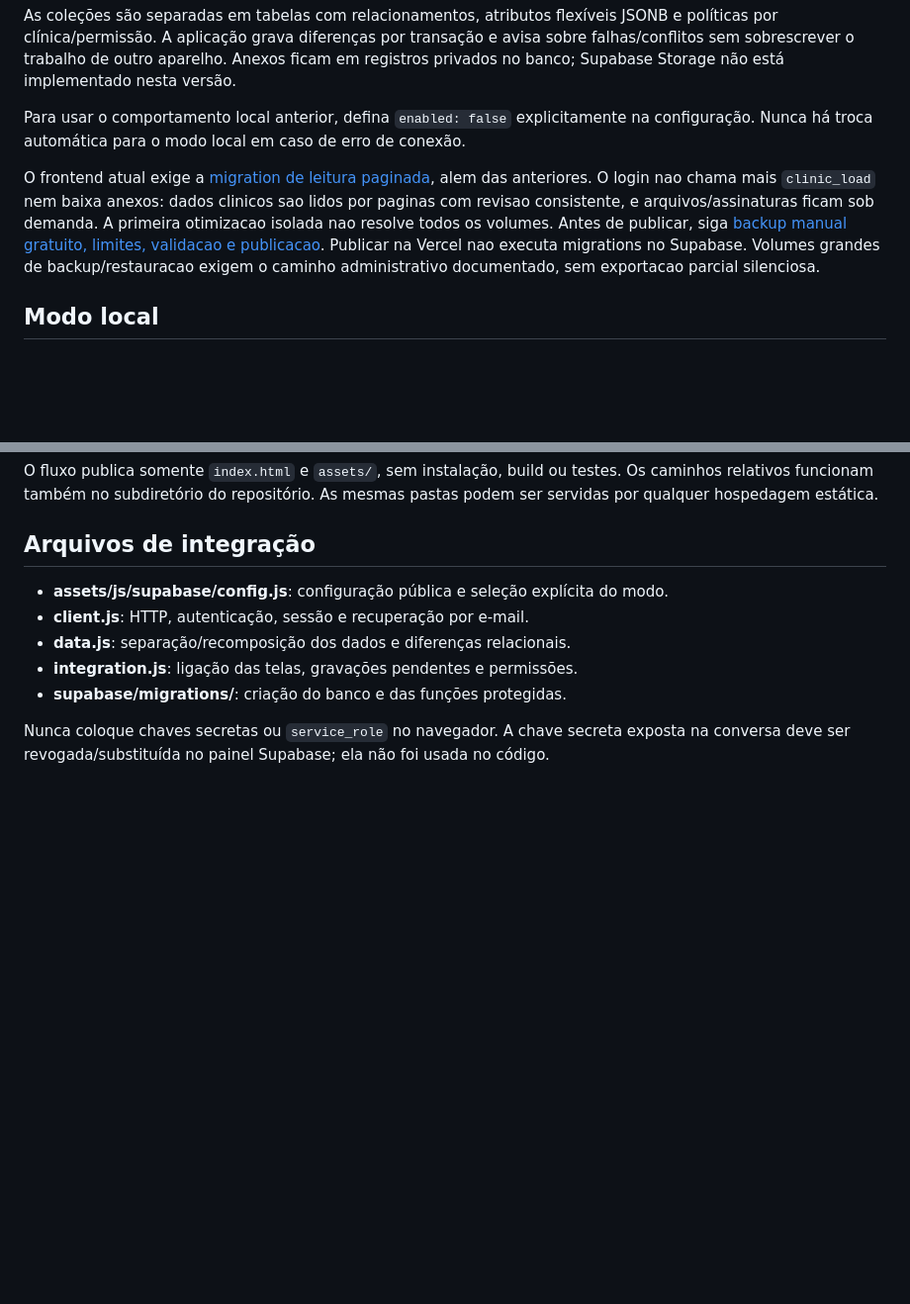
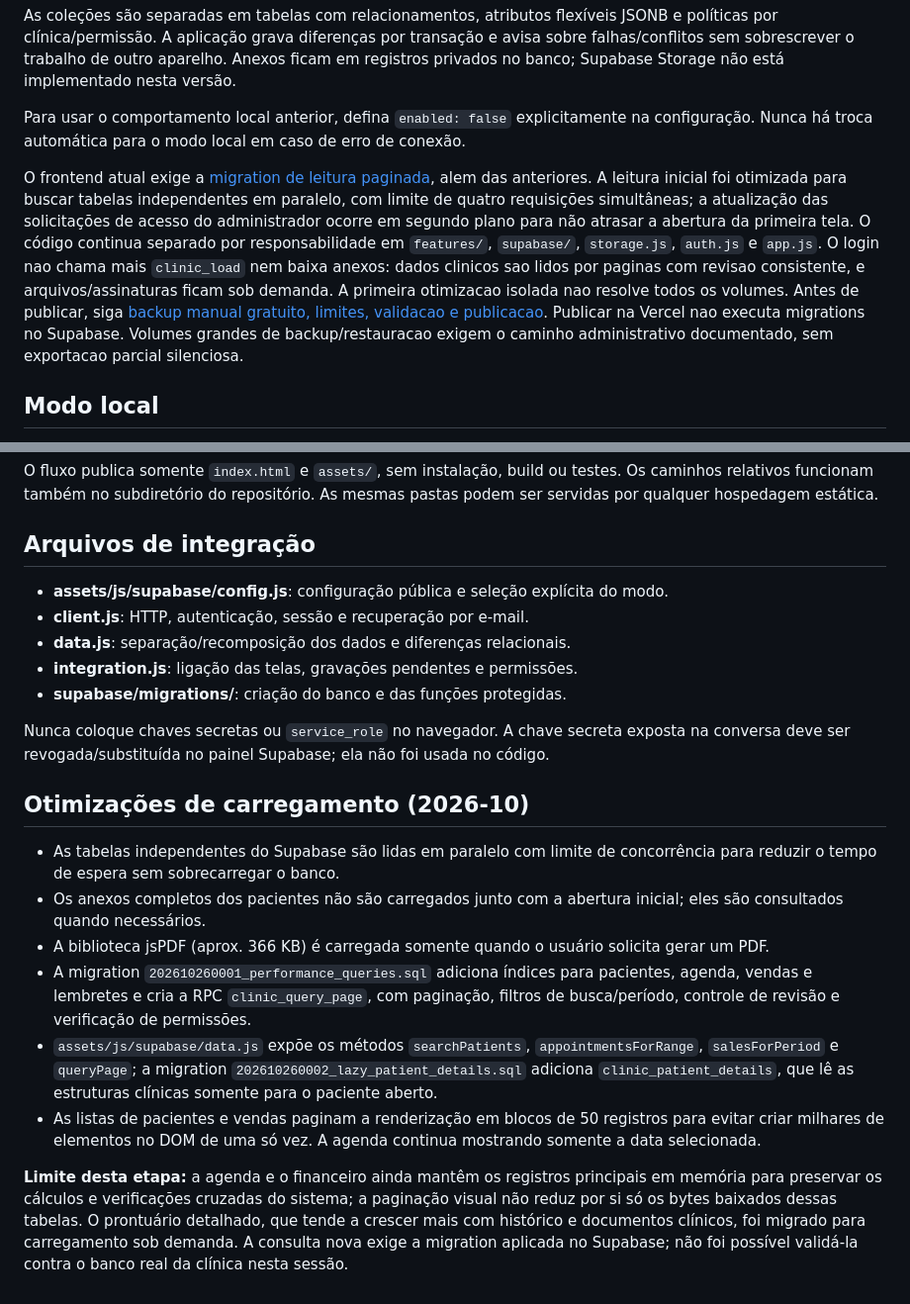
Before and after one commit to jeanramalho/oralvalle, a Markdown page: README.md, 2 parts joined by grey strips. Shown at 99% size. GitHub-like rendering; blank space fills up the shorter version.

```diff
--- a/README.md
+++ b/README.md
@@ -25,7 +25,7 @@ As coleções são separadas em tabelas com relacionamentos, atributos flexívei
 
 Para usar o comportamento local anterior, defina `enabled: false` explicitamente na configuração. Nunca há troca automática para o modo local em caso de erro de conexão.
 
-O frontend atual exige a [migration de leitura paginada](supabase/migrations/202610200002_bounded_clinic_reads.sql), alem das anteriores. O login nao chama mais `clinic_load` nem baixa anexos: dados clinicos sao lidos por paginas com revisao consistente, e arquivos/assinaturas ficam sob demanda. A primeira otimizacao isolada nao resolve todos os volumes. Antes de publicar, siga [backup manual gratuito, limites, validacao e publicacao](supabase/README.md#leitura-paginada). Publicar na Vercel nao executa migrations no Supabase. Volumes grandes de backup/restauracao exigem o caminho administrativo documentado, sem exportacao parcial silenciosa.
+O frontend atual exige a [migration de leitura paginada](supabase/migrations/202610200002_bounded_clinic_reads.sql), alem das anteriores. A leitura inicial foi otimizada para buscar tabelas independentes em paralelo, com limite de quatro requisições simultâneas; a atualização das solicitações de acesso do administrador ocorre em segundo plano para não atrasar a abertura da primeira tela. O código continua separado por responsabilidade em `features/`, `supabase/`, `storage.js`, `auth.js` e `app.js`. O login nao chama mais `clinic_load` nem baixa anexos: dados clinicos sao lidos por paginas com revisao consistente, e arquivos/assinaturas ficam sob demanda. A primeira otimizacao isolada nao resolve todos os volumes. Antes de publicar, siga [backup manual gratuito, limites, validacao e publicacao](supabase/README.md#leitura-paginada). Publicar na Vercel nao executa migrations no Supabase. Volumes grandes de backup/restauracao exigem o caminho administrativo documentado, sem exportacao parcial silenciosa.
 
 ## Modo local
 
@@ -52,3 +52,14 @@ O fluxo publica somente `index.html` e `assets/`, sem instalação, build ou tes
 - **supabase/migrations/**: criação do banco e das funções protegidas.
 
 Nunca coloque chaves secretas ou `service_role` no navegador. A chave secreta exposta na conversa deve ser revogada/substituída no painel Supabase; ela não foi usada no código.
+
+## Otimizações de carregamento (2026-10)
+
+- As tabelas independentes do Supabase são lidas em paralelo com limite de concorrência para reduzir o tempo de espera sem sobrecarregar o banco.
+- Os anexos completos dos pacientes não são carregados junto com a abertura inicial; eles são consultados quando necessários.
+- A biblioteca jsPDF (aprox. 366 KB) é carregada somente quando o usuário solicita gerar um PDF.
+- A migration `202610260001_performance_queries.sql` adiciona índices para pacientes, agenda, vendas e lembretes e cria a RPC `clinic_query_page`, com paginação, filtros de busca/período, controle de revisão e verificação de permissões.
+- `assets/js/supabase/data.js` expõe os métodos `searchPatients`, `appointmentsForRange`, `salesForPeriod` e `queryPage`; a migration `202610260002_lazy_patient_details.sql` adiciona `clinic_patient_details`, que lê as estruturas clínicas somente para o paciente aberto.
+- As listas de pacientes e vendas paginam a renderização em blocos de 50 registros para evitar criar milhares de elementos no DOM de uma só vez. A agenda continua mostrando somente a data selecionada.
+
+**Limite desta etapa:** a agenda e o financeiro ainda mantêm os registros principais em memória para preservar os cálculos e verificações cruzadas do sistema; a paginação visual não reduz por si só os bytes baixados dessas tabelas. O prontuário detalhado, que tende a crescer mais com histórico e documentos clínicos, foi migrado para carregamento sob demanda. A consulta nova exige a migration aplicada no Supabase; não foi possível validá-la contra o banco real da clínica nesta sessão.
```
